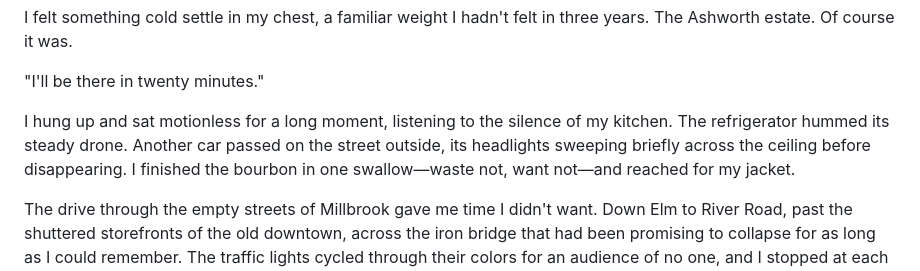
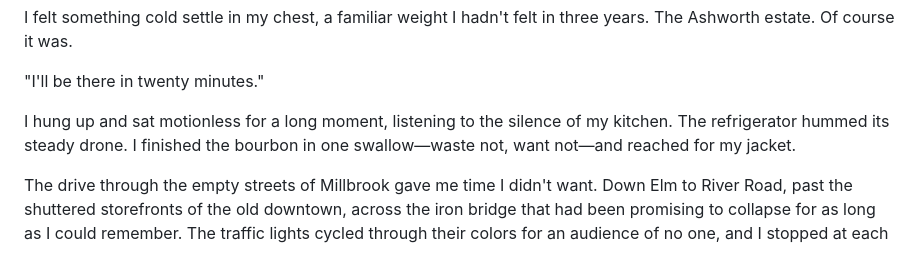
Before and after one commit to gioperalto/online-book, a Markdown page: chapters/chapter-1.md, the part around the change. Rendered like a GitHub page.

Commit message:
Edit chapter-1.md for improved readability
Removed an extra sentence fragment for clarity.

```diff
--- a/chapters/chapter-1.md
+++ b/chapters/chapter-1.md
@@ -36,7 +36,7 @@ I felt something cold settle in my chest, a familiar weight I hadn't felt in thr
 
 "I'll be there in twenty minutes."
 
-I hung up and sat motionless for a long moment, listening to the silence of my kitchen. The refrigerator hummed its steady drone. Another car passed on the street outside, its headlights sweeping briefly across the ceiling before disappearing. I finished the bourbon in one swallow—waste not, want not—and reached for my jacket.
+I hung up and sat motionless for a long moment, listening to the silence of my kitchen. The refrigerator hummed its steady drone. I finished the bourbon in one swallow—waste not, want not—and reached for my jacket.
 
 The drive through the empty streets of Millbrook gave me time I didn't want. Down Elm to River Road, past the shuttered storefronts of the old downtown, across the iron bridge that had been promising to collapse for as long as I could remember. The traffic lights cycled through their colors for an audience of no one, and I stopped at each red like the good citizen I pretended to be. The radio muttered something about overnight temperatures and weekend forecasts. I turned it off.
 
```
